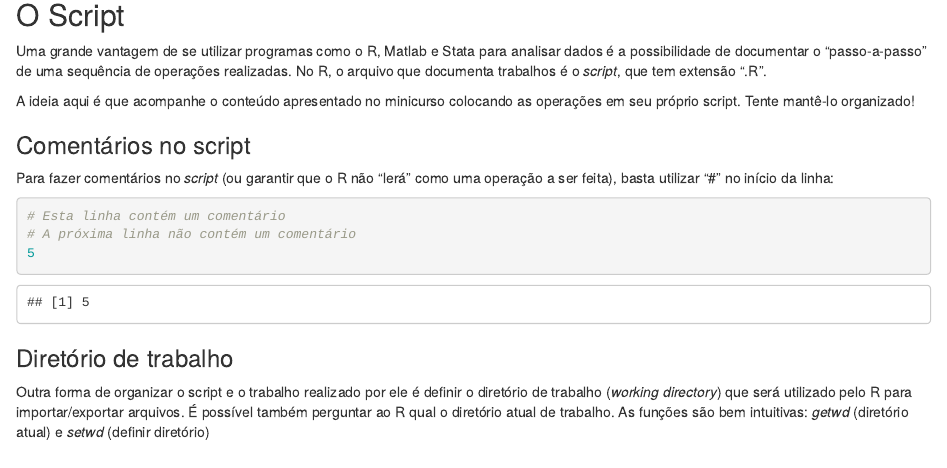
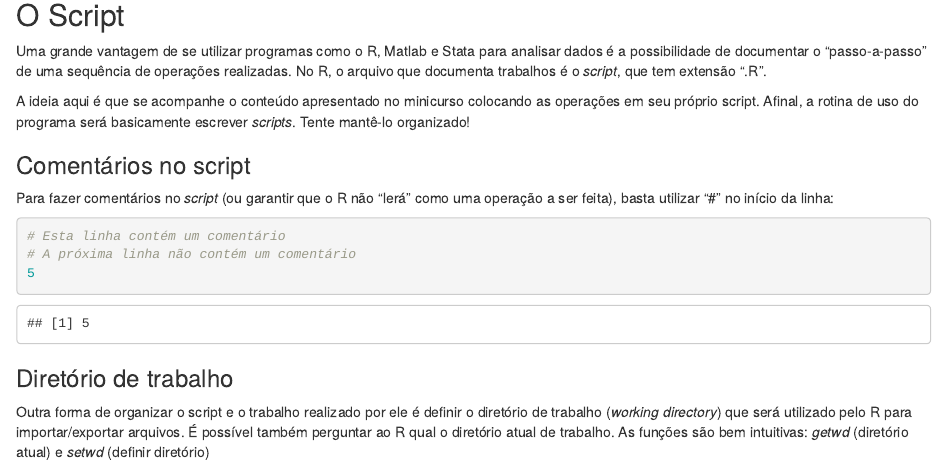
Before and after one commit to RaAdAT/Minicurso_R, an R Markdown document (Apostila/Parte1.Rmd): the page in a window 1100 px wide, from 480 px down. Rendered offline with R 4.5, knitr and Pandoc, with nearby package versions; some code elsewhere in the file could not run offline.

Commit message:
Update Parte1.Rmd

```diff
--- a/Apostila/Parte1.Rmd
+++ b/Apostila/Parte1.Rmd
@@ -23,7 +23,7 @@ A interface do RStudio é separada em quatro "janelas":
 
 Uma grande vantagem de se utilizar programas como o R, Matlab e Stata para analisar dados é a possibilidade de documentar o "passo-a-passo" de uma sequência de operações realizadas. No R, o arquivo que documenta trabalhos é o _script_, que tem extensão ".R".
 
-A ideia aqui é que acompanhe o conteúdo apresentado no minicurso colocando as operações em seu próprio script. Tente mantê-lo organizado!
+A ideia aqui é que se acompanhe o conteúdo apresentado no minicurso colocando as operações em seu próprio script. Afinal, a rotina de uso do programa será basicamente escrever _scripts_. Tente mantê-lo organizado!
 
 ### Comentários no script
 
```
